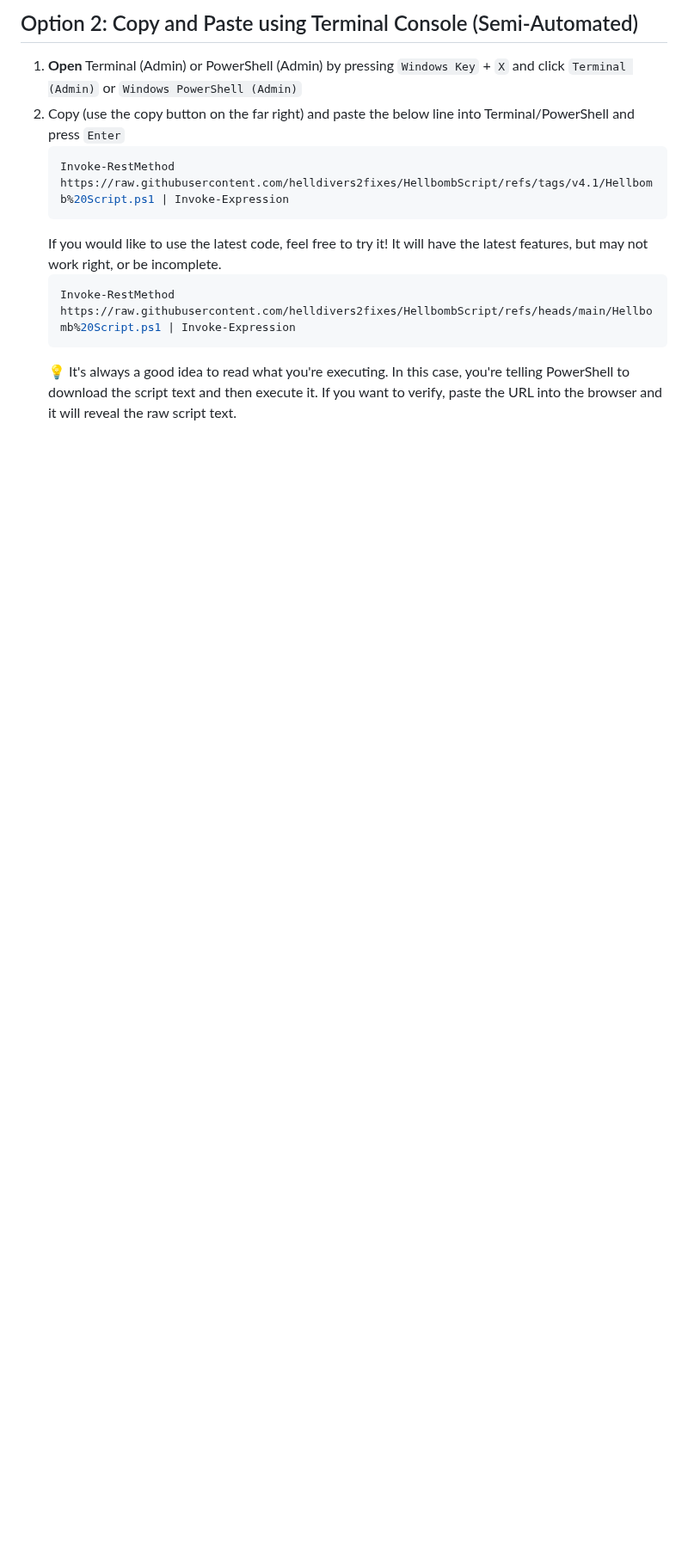
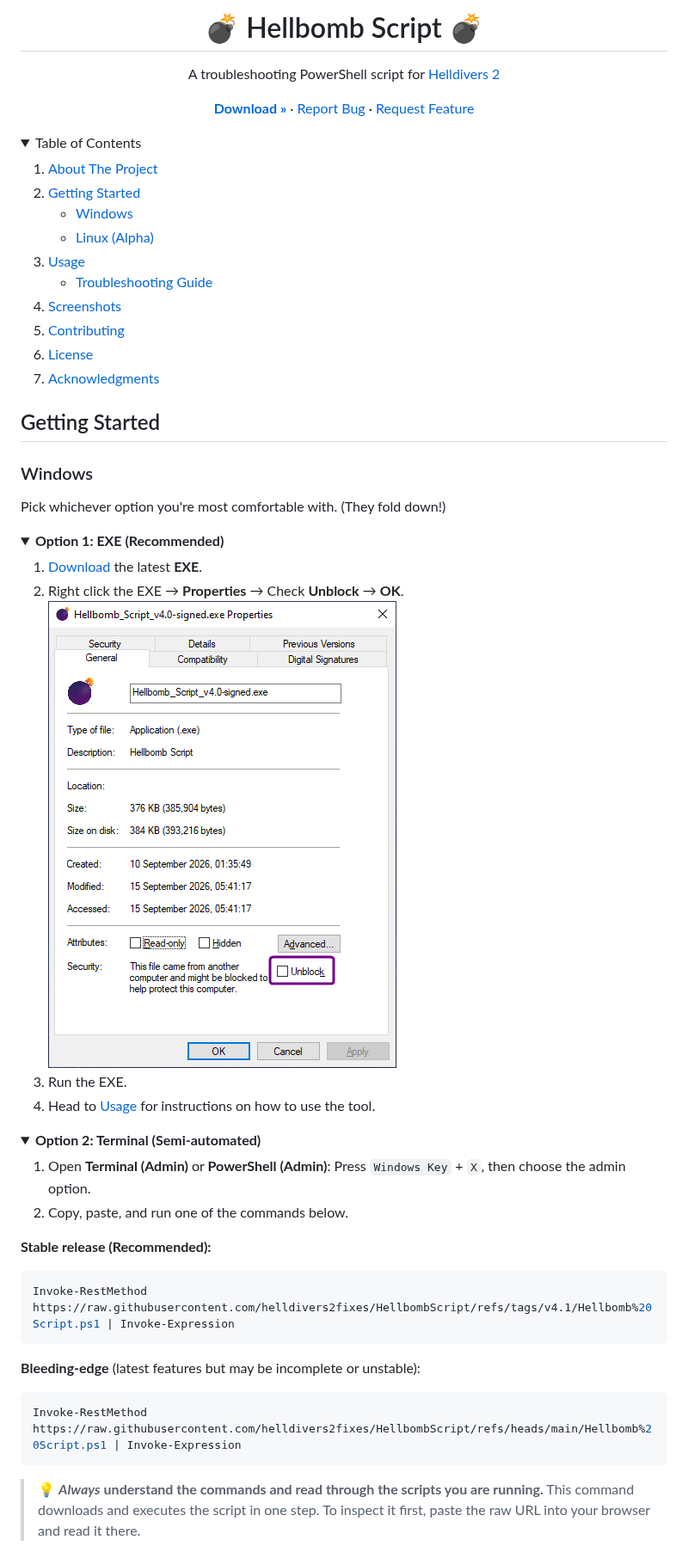
Before and after one commit to helldivers2fixes/HellbombScript, a Markdown page: README.md, the part around one of its changes. Shown at 86% size. Rendered like a GitHub page; pictures changed too: assets/unblock_executable.png (added); folded sections open; blank space fills up the shorter version.

Commit message:
[Draft] Rework readme

````diff
--- a/README.md
+++ b/README.md
@@ -33,13 +31,81 @@
 
-## Option 2: Copy and Paste using Terminal Console (Semi-Automated)
- 1. **Open** Terminal (Admin) or PowerShell (Admin) by pressing `Windows Key` + `X` and click `Terminal (Admin)` or `Windows PowerShell (Admin)`
- 2. Copy (use the copy button on the far right) and paste the below line into Terminal/PowerShell and press ``Enter``
-    ```powershell
-    Invoke-RestMethod https://raw.githubusercontent.com/helldivers2fixes/HellbombScript/refs/tags/v4.1/Hellbomb%20Script.ps1 | Invoke-Expression
-    ```
-    If you would like to use the latest code, feel free to try it! It will have the latest features, but may not work right, or be incomplete.
-    ```powershell
-    Invoke-RestMethod https://raw.githubusercontent.com/helldivers2fixes/HellbombScript/refs/heads/main/Hellbomb%20Script.ps1 | Invoke-Expression
-    ```
-    💡 It's always a good idea to read what you're executing. In this case, you're telling PowerShell to download the script text and then execute it.
-    If you want to verify, paste the URL into the browser and it will reveal the raw script text.
+  <h1>💣 Hellbomb Script 💣</h1>
+
+  <p>
+    A troubleshooting PowerShell script for <a href="https://store.steampowered.com/app/553850/HELLDIVERS_2/">Helldivers 2</a>
+  </p>
+
+  <p>
+  <!-- TODO: change these HREF links to use the same system as the shields -->
+    <a href="#getting-started"><strong>Download »</strong></a>
+    &middot;
+    <a href="https://github.com/helldivers2fixes/HellbombScript/issues/new?labels=bug">Report Bug</a>
+    &middot;
+    <a href="https://github.com/helldivers2fixes/HellbombScript/issues/new?labels=enhancement">Request Feature</a>
+  </p>
+
+</div>
+
+<!-- Table of Contents -->
+<details>
+  <summary>Table of Contents</summary>
+  <ol>
+    <li><a href="#about-the-project">About The Project</a></li>
+    <li>
+      <a href="#getting-started">Getting Started</a>
+      <ul>
+        <li><a href="#windows">Windows</a></li>
+        <li><a href="#linux-alpha">Linux (Alpha)</a></li>
+      </ul>
+    </li>
+    <li>
+      <a href="#usage">Usage</a>
+      <ul>
+        <li><a href="#troubleshooting-guide">Troubleshooting Guide</a></li>
+      </ul>
+    </li>
+    <li><a href="#screenshots">Screenshots</a></li>
+    <li><a href="#contributing">Contributing</a></li>
+    <li><a href="#license">License</a></li>
+    <li><a href="#acknowledgments">Acknowledgments</a></li>
+  </ol>
+</details>
+
+## Getting Started
+
+<!-- TODO: Add a section about our security.md here -->
+
+### Windows
+
+Pick whichever option you're most comfortable with. (They fold down!)
+
+<!-- Option 1 -->
+<details>
+  <summary><strong>Option 1: EXE (Recommended)</strong></summary>
+
+  1. [Download][latest-release-url] the latest **EXE**.
+  2. Right click the EXE → **Properties** → Check **Unblock** → **OK**.
+    ![Unblock EXE properties dialog][unblock-executable-image]
+  3. Run the EXE.
+  4. Head to [Usage](#usage) for instructions on how to use the tool.
+</details>
+
+<!-- Option 2 -->
+<details>
+  <summary><strong>Option 2: Terminal (Semi-automated)</strong></summary>
+
+  1. Open **Terminal (Admin)** or **PowerShell (Admin)**: Press `Windows Key` + `X`, then choose the admin option.
+  2. Copy, paste, and run one of the commands below.
+
+  **Stable release (Recommended):**
+  ```powershell
+  Invoke-RestMethod https://raw.githubusercontent.com/helldivers2fixes/HellbombScript/refs/tags/v4.1/Hellbomb%20Script.ps1 | Invoke-Expression
+  ```
+
+  **Bleeding-edge** (latest features but may be incomplete or unstable):
+  ```powershell
+  Invoke-RestMethod https://raw.githubusercontent.com/helldivers2fixes/HellbombScript/refs/heads/main/Hellbomb%20Script.ps1 | Invoke-Expression
+  ```
+
+  > 💡 ***Always*** **understand the commands and read through the scripts you are running.** This command downloads and executes the script in one step. To inspect it first, paste the raw URL into your browser and read it there.
+
````
Also changed, not shown: other parts of README.md (+142 -83 lines), assets/copy-raw.png (added).
